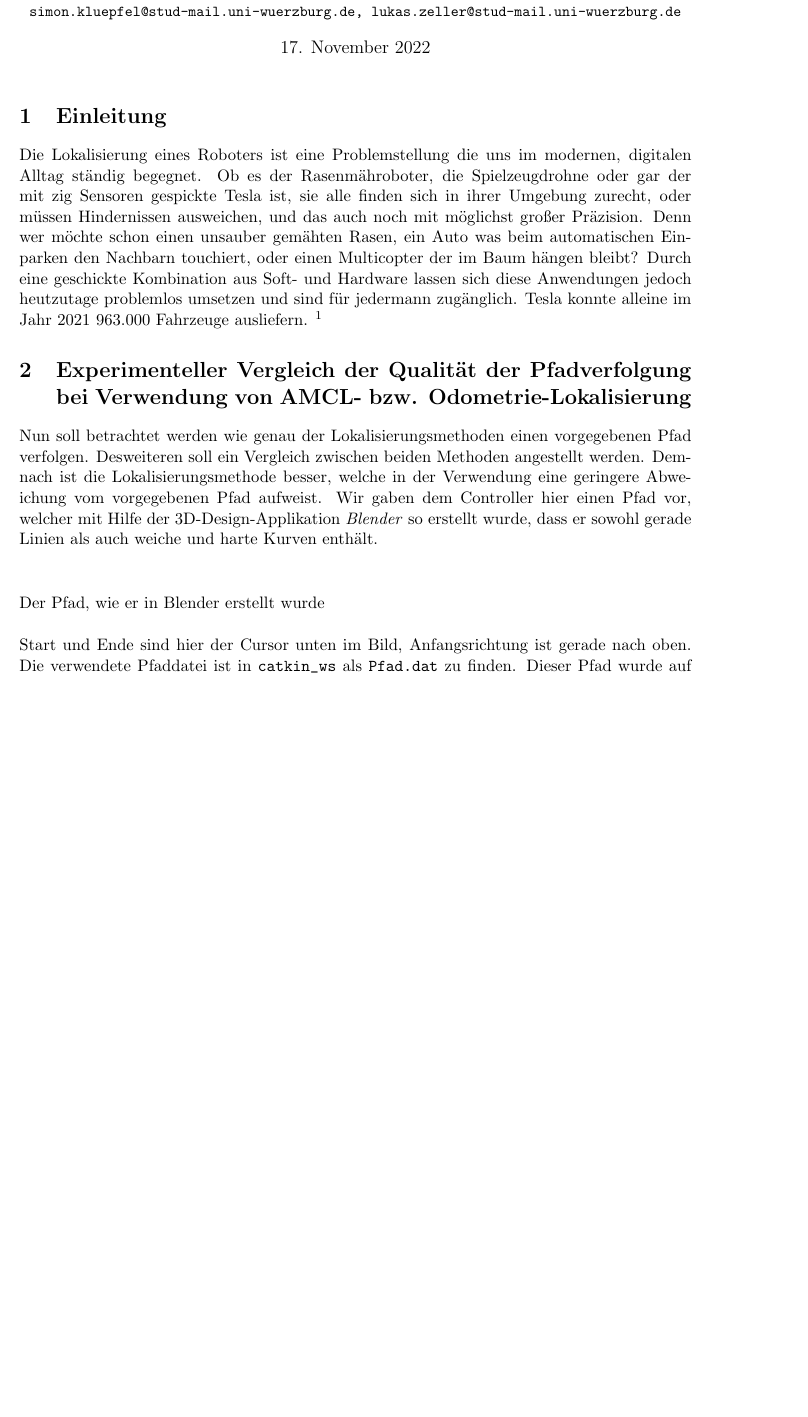
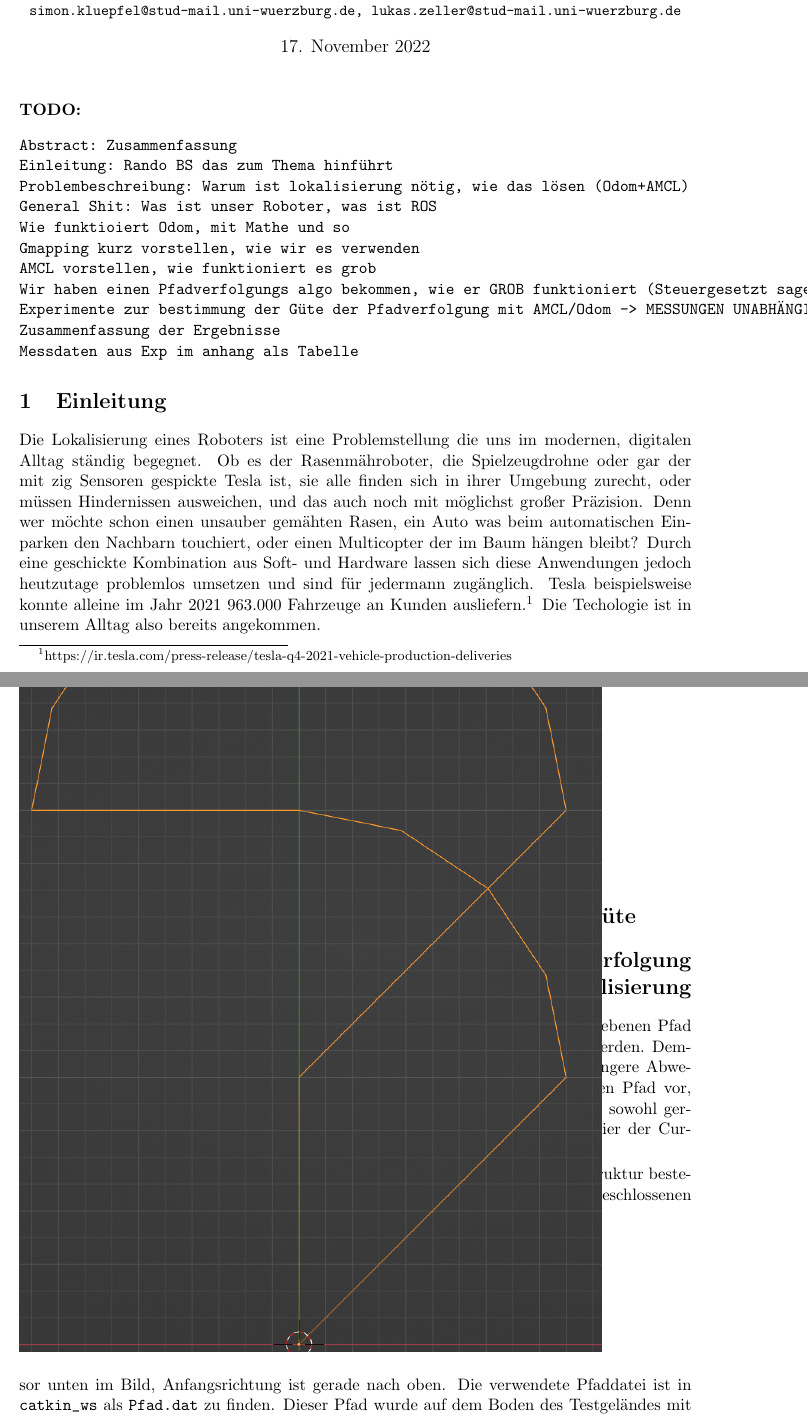
Before and after one commit to limaoscarzulu/autoregpraktikum, a LaTeX document (REV2/paperREV2.tex): part of page 1 of 3 before the commit and two parts of pages 1 and 2 of 3 after it, the two joined at a grey line, cut so that both start at the same text, the shorter picture padded with empty space. The pictures show the PDF file REV2/paperREV2.pdf that the author committed with the source.

Commit message:
added structure and pictures

```diff
--- a/REV2/paperREV2.tex
+++ b/REV2/paperREV2.tex
@@ -72,22 +72,48 @@
 
 \maketitle
 
+\textbf{TODO:}
+\begin{verbatim}
+Abstract: Zusammenfassung
+Einleitung: Rando BS das zum Thema hinführt
+Problembeschreibung: Warum ist lokalisierung nötig, wie das lösen (Odom+AMCL)
+General Shit: Was ist unser Roboter, was ist ROS
+Wie funktioiert Odom, mit Mathe und so
+Gmapping kurz vorstellen, wie wir es verwenden
+AMCL vorstellen, wie funktioniert es grob
+Wir haben einen Pfadverfolgungs algo bekommen, wie er GROB funktioniert (Steuergesetzt sagen, macht Linie zw gegebenen Punkten)
+Experimente zur bestimmung der Güte der Pfadverfolgung mit AMCL/Odom -> MESSUNGEN UNABHÄNGIG VONEINANDER!!
+Zusammenfassung der Ergebnisse
+Messdaten aus Exp im anhang als Tabelle
+\end{verbatim}
 \section{Einleitung}
 Die Lokalisierung eines Roboters ist eine Problemstellung die uns im modernen, digitalen Alltag ständig begegnet. Ob es der Rasenmähroboter, die Spielzeugdrohne oder gar der mit zig Sensoren
 gespickte Tesla ist, sie alle finden sich in ihrer Umgebung zurecht, oder müssen Hindernissen ausweichen, und das auch noch mit möglichst großer Präzision. Denn wer möchte schon einen
 unsauber gemähten Rasen, ein Auto was beim automatischen Einparken den Nachbarn touchiert, oder einen Multicopter der im Baum hängen bleibt?
 Durch eine geschickte Kombination aus Soft- und Hardware lassen sich diese Anwendungen jedoch heutzutage problemlos umsetzen und sind für jedermann zugänglich.
-Tesla konnte alleine im Jahr 2021 963.000 Fahrzeuge ausliefern. \footnote{Aus https://ir.tesla.com/press-release/tesla-q4-2021-vehicle-production-deliveries} \footnotetext{Verlässliche Zahlen zu Rasenmährobotern und Spielzeugdrohnen waren leider nicht aufzutreiben}
+Tesla beispielsweise konnte alleine im Jahr 2021 963.000 Fahrzeuge an Kunden ausliefern.\footnote{https://ir.tesla.com/press-release/tesla-q4-2021-vehicle-production-deliveries}
+Die Techologie ist in unserem Alltag also bereits angekommen.
 
 
 
 
+\section{Wieso brauchen wir Lokalisierung?}
+
+\section{Kurze Einführung in den Volksbot und ROS}
+
+\section{Odometrie, GMapping und AMCL im Überblick}
+
+\section{Die Funktionsweise der Pfadverfolgung und ihre Güte}
+
 \section{Experimenteller Vergleich der Qualität der Pfadverfolgung bei Verwendung von AMCL-  bzw. Odometrie-Lokalisierung}
-Nun soll betrachtet werden wie genau der Lokalisierungsmethoden einen vorgegebenen Pfad verfolgen. Desweiteren soll ein Vergleich zwischen beiden Methoden angestellt werden.
+Nun soll betrachtet werden wie genau die Lokalisierungsmethoden einen vorgegebenen Pfad verfolgen. Desweiteren soll ein Vergleich zwischen beiden Methoden angestellt werden.
 Demnach ist die Lokalisierungsmethode besser, welche in der Verwendung eine geringere Abweichung vom vorgegebenen Pfad aufweist.
 Wir gaben dem Controller hier einen Pfad vor, welcher mit Hilfe der 3D-Design-Applikation \textit{Blender} so erstellt wurde, dass er sowohl
-gerade Linien als auch weiche und harte Kurven enthält. \vspace{10mm} \\ Der Pfad, wie er in Blender erstellt wurde \vspace{5mm} \\
+gerade Linien als auch weiche und harte Kurven enthält.
+\begin{figure}[h]
+\caption{Der Pfad, wie er in Blender erstellt wurde. Man erkennt eine Linien-struktur bestehend aus gerade und gekurvten Teilstrecken, die wie eine Autorennstrecke einen geschlossenen Pfad bilden}
+\includegraphics[height = 3cm]{pfadgrafik.png}
+\end{figure}
 Start und Ende sind hier der Cursor unten im Bild, Anfangsrichtung ist gerade nach oben. Die verwendete Pfaddatei ist in \verb+catkin_ws+ als
 \verb+Pfad.dat+ zu finden.
 Dieser Pfad wurde auf dem Boden des Testgeländes mit Wollfäden markiert. Der Controller hat die Koordinaten des erstellten Pfades
-als relativ interpretiert. Dadurch konnten wir den Roboter am Startpunkt des Pfades platzieren, und in die geradeaus Richtung des Pfades orientieren.
@@ -97,3 +124,4 @@ Boden leichter einsehen zu können. Es ergibt sich dennoch ein systematischer Fe
 mit der des Pfades am Boden übereinstimmt. Der geschätzte Maximalfehler für die Position des Roboters beträgt 2cm, der der Ausrichtung 2°.
 \\Dadurch ergibt sich im maximalen Abstand vom Startpunkt ein maximaler Fehler von: \\
 $
+0,02m + tan(2^\circ) * 3m = 0,12m
@@ -116 +141,0 @@ verschiedene Pfade verfolgt wurden (siehe Bild)und es dazu kam dass AMCL einen l
-aufweist als Odometrie.  Anhand der Markierungen auf dem Boden erkennt man auch dass der Odometrie Ansatz sich nach Haltepunkt 7 durchgehend auf einer Seite des
```
Also changed, not shown: REV2/paperREV2.pdf, REV2/pfadAMCL.png (added), REV2/pfadODOM.png (added), REV2/pfadgrafik.png (added), REV2/paperREV2.tex (21 more changed lines).
